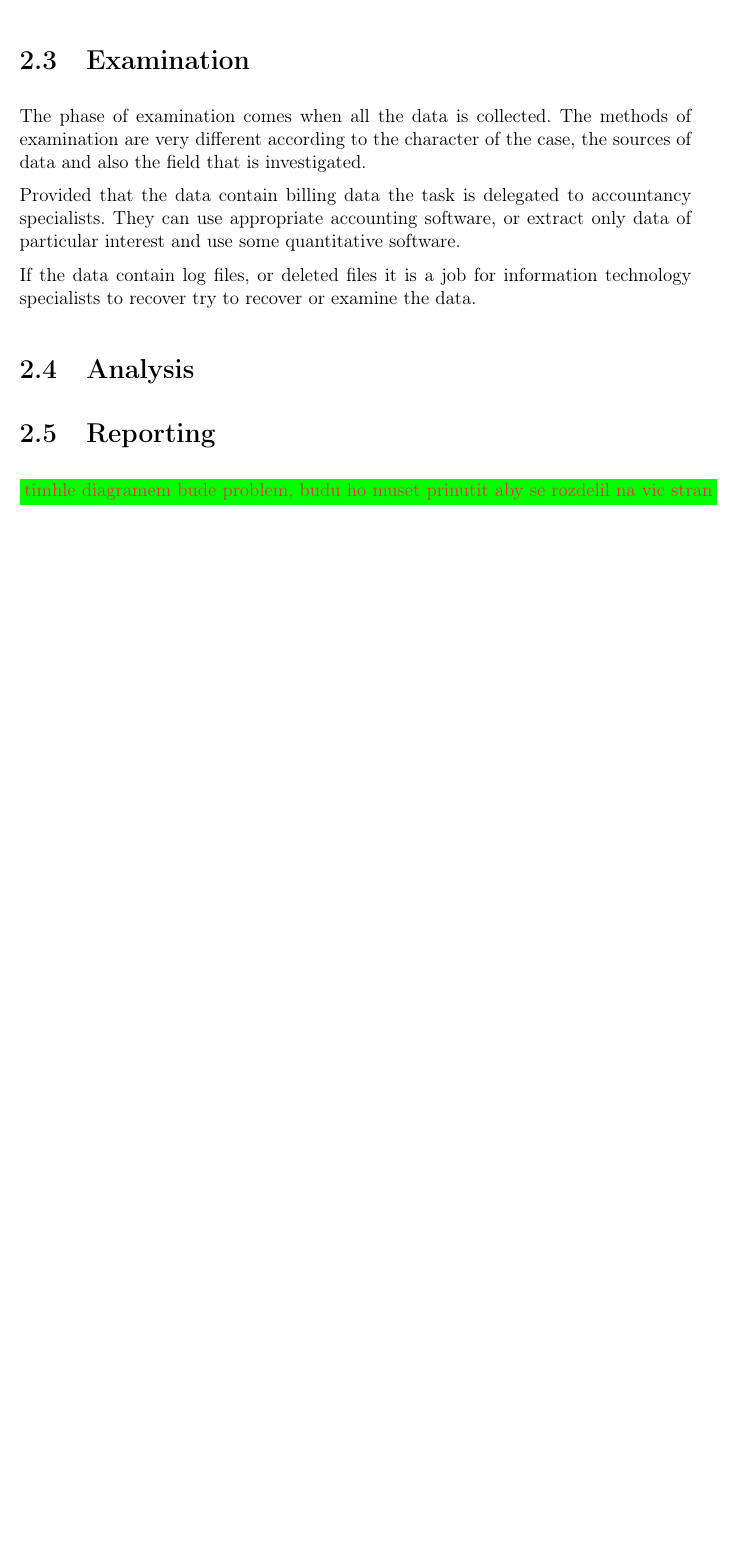
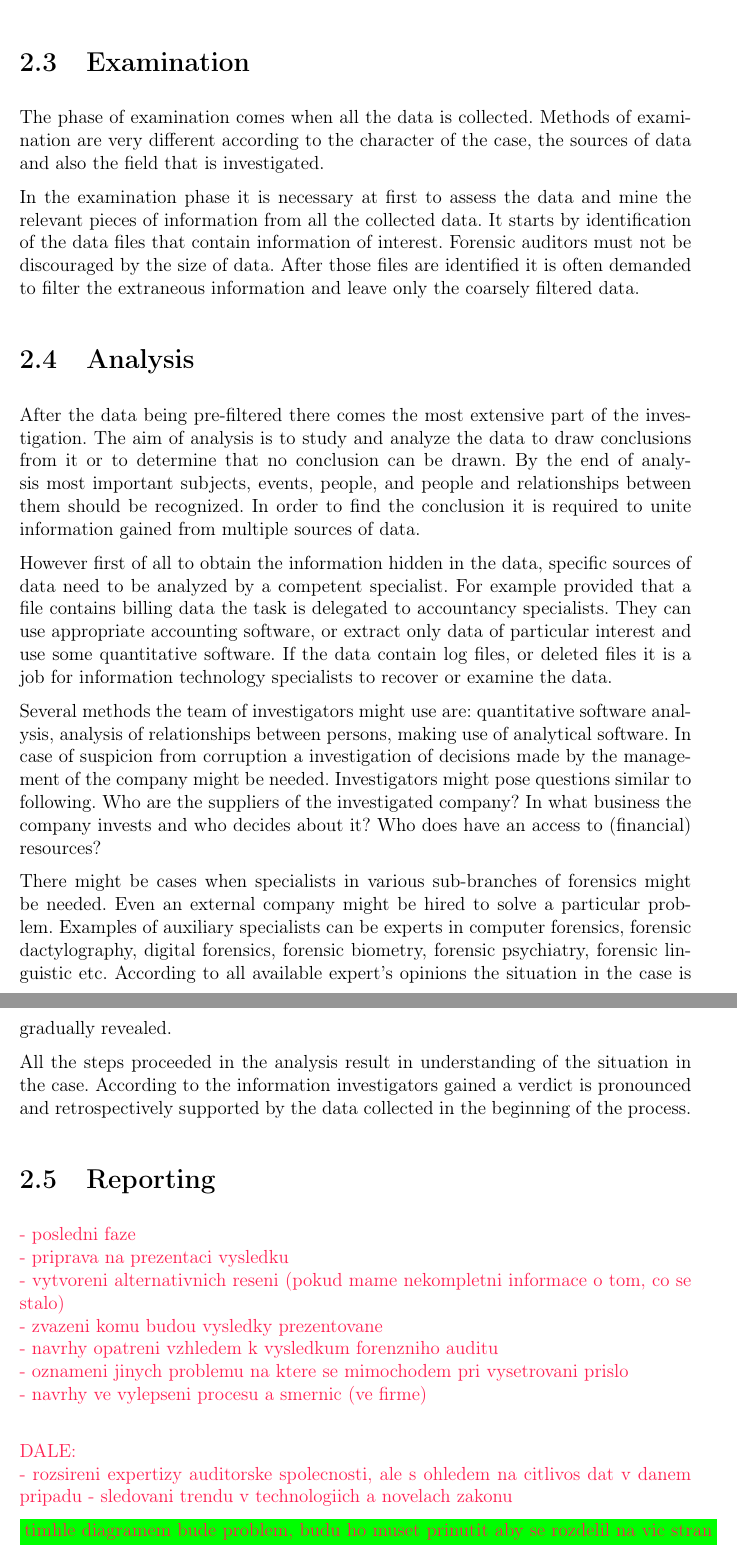
Before and after one commit to Edikarrr/bakalarka, a LaTeX thesis (dokument/bak_prace.tex, which reads dokument/kapitoly/Original_methodology.tex): part of page 16 of 24 before the commit and two parts of pages 16 and 17 of 25 after it, the two joined at a grey line, cut so that both start at the same text, the shorter picture padded with empty space. Compiled offline with pdfLaTeX.

Commit message:
original methodology - analysis

```diff
--- a/dokument/kapitoly/Original_methodology.tex
+++ b/dokument/kapitoly/Original_methodology.tex
@@ -35,26 +35,47 @@ The investigating team needs to evaluate all possible available sources of impor
 
 It might be useful to visit the workplace of the investigated company and check if there are some other possible sources of evidence. After having all the data secured in some cases it can be also beneficial to perform a cross examination. It can be done even by mere conversation with involved persons, but it should be recorded.
 
+It is possible that already in the end of collection of data the forensic audit team has a idea or even hypothesis about what happened in the chase. Having this idea might be useful in further investigation, but auditors should beware of jumping into conclusions. All the actions and also the potential hypothesis should be documented in the case documentation.
 
 %=====================================================================================
 \section{Examination}
 
-The phase of examination comes when all the data is collected. The methods of examination are very different according to the character of the case, the sources of data and also the field that is investigated.
+The phase of examination comes when all the data is collected. Methods of examination are very different according to the character of the case, the sources of data and also the field that is investigated.
 
-Provided that the data contain billing data the task is delegated to accountancy specialists. They can use appropriate accounting software, or extract only data of particular interest and use some quantitative software.
-
-If the data contain log files, or deleted files it is a job for information technology specialists to recover try to recover or examine the data.
-
+In the examination phase it is necessary at first to assess the data and mine the relevant pieces of information from all the collected data. It starts by identification of the data files that contain information of interest. Forensic auditors must not be discouraged by the size of data. After those files are identified it is often demanded to filter the extraneous information and leave only the coarsely filtered data.
 
 %=====================================================================================
 \section{Analysis}
+After the data being pre-filtered there comes the most extensive part of the investigation. The aim of analysis is to study and analyze the data to draw conclusions from it or to determine that no conclusion can be drawn. By the end of analysis most important subjects, events, people, and people and relationships between them should be recognized. In order to find the conclusion it is required to unite information gained from multiple sources of data.
+
+However first of all to obtain the information hidden in the data, specific sources of data need to be analyzed by a competent specialist. For example provided that a file contains billing data the task is delegated to accountancy specialists. They can use appropriate accounting software, or extract only data of particular interest and use some quantitative software. If the data contain log files, or deleted files it is a job for information technology specialists to recover or examine the data.
 
 
+Several methods the team of investigators might use are: quantitative software analysis, analysis of relationships between persons, making use of analytical software. In case of  suspicion from corruption a investigation of decisions made by the management of the company might be needed. Investigators might pose questions similar to following. Who are the suppliers of the investigated company? In what business the company invests and who decides about it? Who does have an access to (financial) resources?
 
 
+There might be cases when specialists in various sub-branches of forensics might be needed. Even an external company might be hired to solve a particular problem. Examples of auxiliary specialists can be experts in computer forensics, forensic dactylography, digital forensics, forensic biometry, forensic psychiatry, forensic linguistic etc. According to all available expert's opinions the situation in the case is gradually revealed.
+
+All the steps proceeded in the analysis result in understanding of the situation in the case. According to the information investigators gained a verdict is pronounced and retrospectively supported by the data collected in the beginning of the process.
 
 %=====================================================================================
 \section{Reporting}
+\komentar{
+- posledni faze\\
+- priprava na prezentaci vysledku\\
+- vytvoreni alternativnich reseni (pokud mame nekompletni informace o tom, co se stalo)\\
+- zvazeni komu budou vysledky prezentovane\\
+- navrhy opatreni vzhledem k vysledkum forenzniho auditu\\
+- oznameni jinych problemu na ktere se mimochodem pri vysetrovani prislo\\
+- navrhy ve vylepseni procesu a smernic (ve firme)\\
+
+
+DALE:\\
+- rozsireni expertizy auditorske spolecnosti, ale s ohledem na citlivos dat v danem pripadu
+- sledovani trendu v technologiich a novelach zakonu
+
+}
+
 
 
 \colorbox{green}{\komentar{ timhle diagramem bude problem, budu ho muset prinutit aby se rozdelil na vic stran}}
```
Also changed, not shown: dokument/kapitoly/kapitoly.tex (+2 -1 lines), dokument/prace.pdf, dokument/kapitoly/Original_methodology.tex (2 more changed lines).
